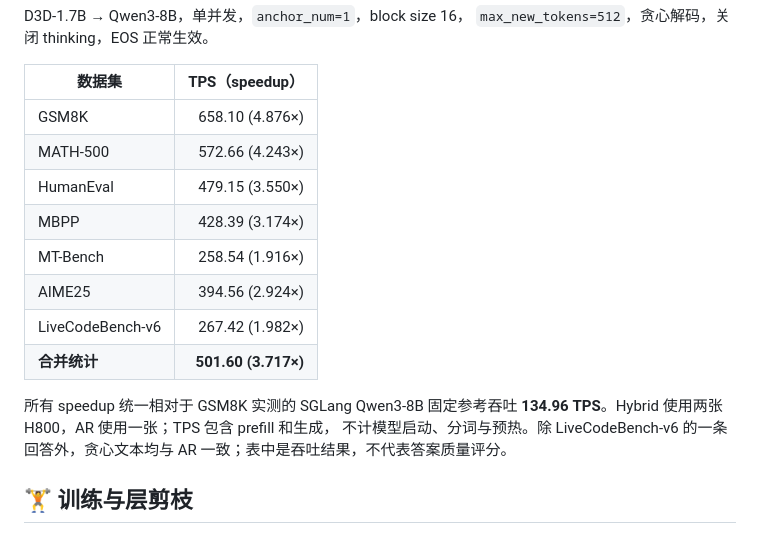
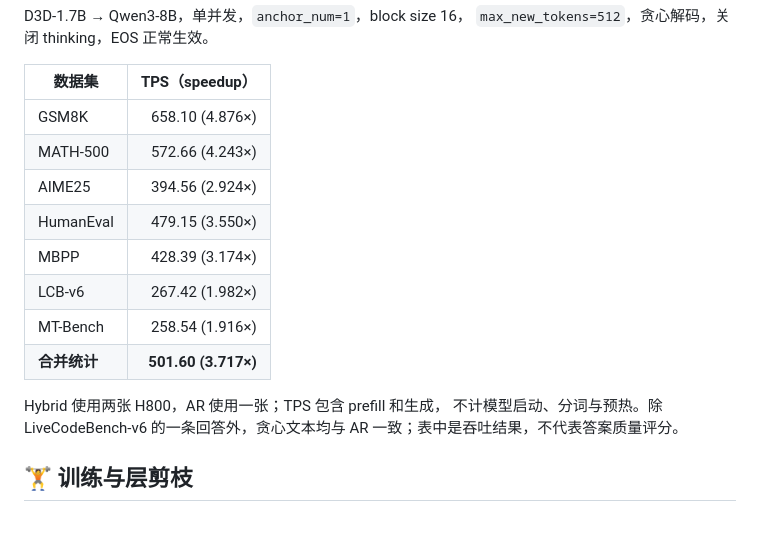
Before and after one commit to linguancong524/D3D, a Markdown page: README.zh-CN.md, the part around the change. Drawn GitHub-style.

Commit message:
Reorder README benchmark results and simplify accompanying text

```diff
--- a/README.zh-CN.md
+++ b/README.zh-CN.md
@@ -234,15 +234,14 @@ D3D-1.7B → Qwen3-8B，单并发，`anchor_num=1`，block size 16，
 |---|---:|
 | GSM8K | 658.10 (4.876×) |
 | MATH-500 | 572.66 (4.243×) |
+| AIME25 | 394.56 (2.924×) |
 | HumanEval | 479.15 (3.550×) |
 | MBPP | 428.39 (3.174×) |
+| LCB-v6 | 267.42 (1.982×) |
 | MT-Bench | 258.54 (1.916×) |
-| AIME25 | 394.56 (2.924×) |
-| LiveCodeBench-v6 | 267.42 (1.982×) |
 | **合并统计** | **501.60 (3.717×)** |
 
-所有 speedup 统一相对于 GSM8K 实测的 SGLang Qwen3-8B 固定参考吞吐
-**134.96 TPS**。Hybrid 使用两张 H800，AR 使用一张；TPS 包含 prefill 和生成，
+Hybrid 使用两张 H800，AR 使用一张；TPS 包含 prefill 和生成，
 不计模型启动、分词与预热。除 LiveCodeBench-v6 的一条回答外，贪心文本均与 AR
 一致；表中是吞吐结果，不代表答案质量评分。
 
```
Also changed, not shown: README.md (+3 -4 lines).
